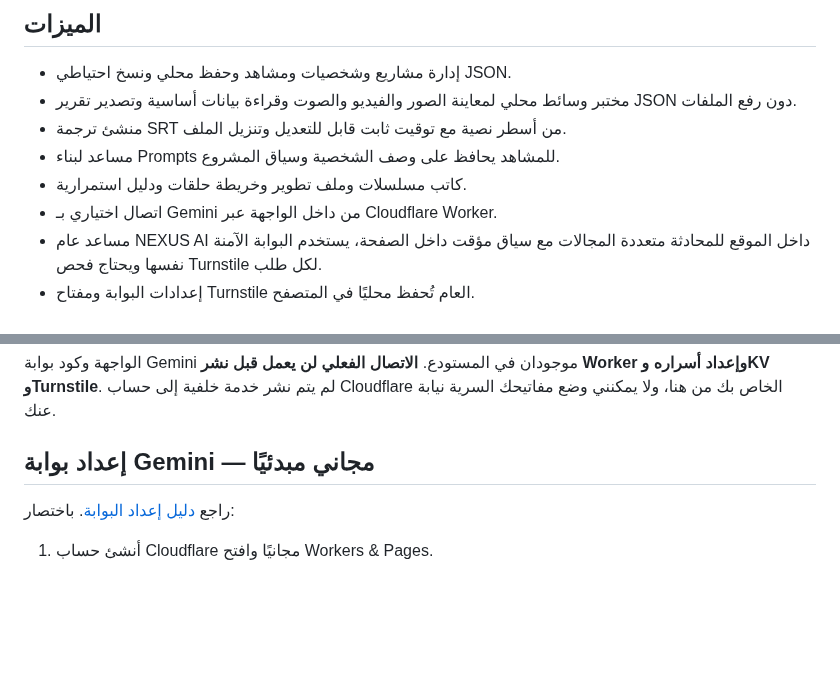
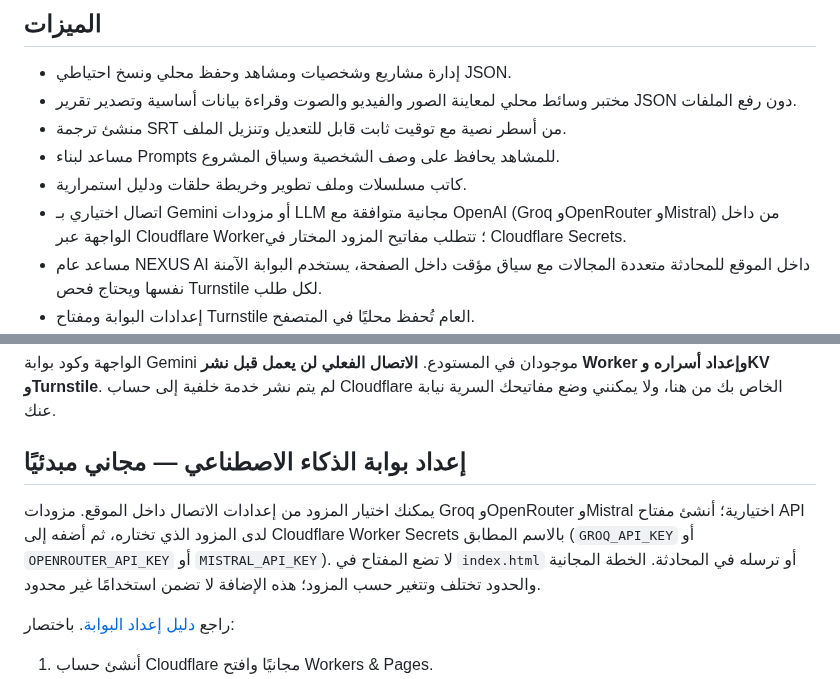
Before and after one commit to alm911978-del/nexus-video-studio, a Markdown page: README.md, 2 parts joined by grey strips. Drawn GitHub-style; blank space fills up the shorter version.

Commit message:
Document optional free LLM providers

```diff
--- a/README.md
+++ b/README.md
@@ -8,7 +8,7 @@
 - منشئ ترجمة SRT من أسطر نصية مع توقيت ثابت قابل للتعديل وتنزيل الملف.
 - مساعد لبناء Prompts للمشاهد يحافظ على وصف الشخصية وسياق المشروع.
 - كاتب مسلسلات وملف تطوير وخريطة حلقات ودليل استمرارية.
-- اتصال اختياري بـ Gemini من داخل الواجهة عبر Cloudflare Worker.
+- اتصال اختياري بـ Gemini أو مزودات LLM مجانية متوافقة مع OpenAI (Groq وOpenRouter وMistral) من داخل الواجهة عبر Cloudflare Worker؛ تتطلب مفاتيح المزود المختار في Cloudflare Secrets.
 - مساعد عام NEXUS AI داخل الموقع للمحادثة متعددة المجالات مع سياق مؤقت داخل الصفحة، يستخدم البوابة الآمنة نفسها ويحتاج فحص Turnstile لكل طلب.
 - إعدادات البوابة ومفتاح Turnstile العام تُحفظ محليًا في المتصفح.
 - لا يُطلب مفتاح Gemini السري من المستخدم داخل الواجهة ولا يُضمّن في ملفات الموقع.
@@ -35,7 +35,9 @@
 ## ما الذي يعمل الآن وما الذي يتطلب إعدادًا؟
 الواجهة وكود بوابة Gemini موجودان في المستودع. **الاتصال الفعلي لن يعمل قبل نشر Worker وإعداد أسراره وKV وTurnstile**. لم يتم نشر خدمة خلفية إلى حساب Cloudflare الخاص بك من هنا، ولا يمكنني وضع مفاتيحك السرية نيابة عنك.
 
-## إعداد بوابة Gemini — مجاني مبدئيًا
+## إعداد بوابة الذكاء الاصطناعي — مجاني مبدئيًا
+
+يمكنك اختيار المزود من إعدادات الاتصال داخل الموقع. مزودات Groq وOpenRouter وMistral اختيارية؛ أنشئ مفتاح API لدى المزود الذي تختاره، ثم أضفه إلى Cloudflare Worker Secrets بالاسم المطابق (`GROQ_API_KEY` أو `OPENROUTER_API_KEY` أو `MISTRAL_API_KEY`). لا تضع المفتاح في `index.html` أو ترسله في المحادثة. الخطة المجانية والحدود تختلف وتتغير حسب المزود؛ هذه الإضافة لا تضمن استخدامًا غير محدود.
 
 راجع [دليل إعداد البوابة](worker/README.md). باختصار:
 1. أنشئ حساب Cloudflare مجانيًا وافتح Workers & Pages.
```
